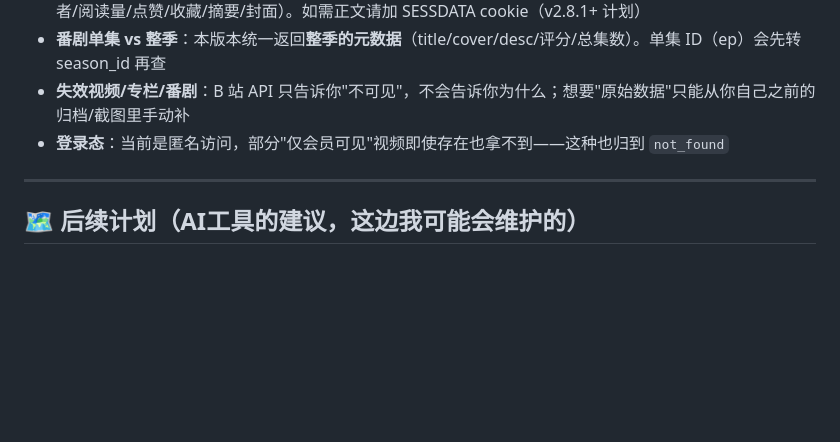
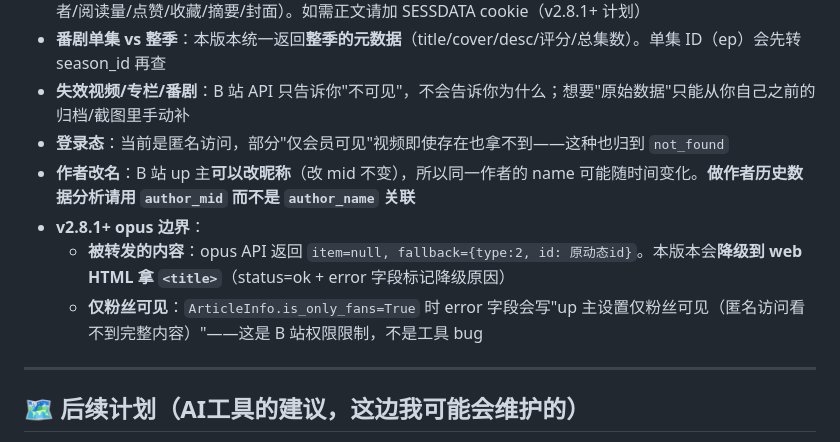
Before and after one commit to CoolCoolC666/bilibili-tool, a Markdown page: README.md, the part around the change. Drawn GitHub-style; blank space fills up the shorter version.

Commit message:
﻿docs: 已知限制加 '作者改名' + v2.8.1+ opus 边界说明
用户报告 opus 988046566348554242 失败，调查后确认：
- 不是 '仅粉丝可见'（basic.is_only_fans=false）
- 是 '被转发的内容 + 原动态已删'（fallback.id 二次查也失败）
- B 站 web HTML <title> 缓存了原标题，降级修复已上线（v2.8.1+ patch #2）

用户进一步猜测 '作者改名'，抓 HTML 确认了：
- 实际作者 '孤独谱系科普人'（mid 不变）
- HTML 同时显示转发者 '圣诞节快乐'（mid=349328493668156）

**新增 README 文档**：
- '作者改名' 限制：B 站 up 主可以改 name 但 mid 不变，做历史数据分析请用 mid 关联
- 'v2.8.1+ opus 边界'：说明被转发的内容（item=null）的降级策略 + 仅粉丝可见（is_only_fans）的 error 标记

```diff
--- a/README.md
+++ b/README.md
@@ -360,6 +360,10 @@ bilibili_tool_v2/
 - **番剧单集 vs 整季**：本版本统一返回**整季的元数据**（title/cover/desc/评分/总集数）。单集 ID（ep）会先转 season_id 再查
 - **失效视频/专栏/番剧**：B 站 API 只告诉你"不可见"，不会告诉你为什么；想要"原始数据"只能从你自己之前的归档/截图里手动补
 - **登录态**：当前是匿名访问，部分"仅会员可见"视频即使存在也拿不到——这种也归到 `not_found`
+- **作者改名**：B 站 up 主**可以改昵称**（改 mid 不变），所以同一作者的 name 可能随时间变化。**做作者历史数据分析请用 `author_mid` 而不是 `author_name` 关联**
+- **v2.8.1+ opus 边界**：
+  - **被转发的内容**：opus API 返回 `item=null, fallback={type:2, id: 原动态id}`。本版本会**降级到 web HTML 拿 `<title>`**（status=ok + error 字段标记降级原因）
+  - **仅粉丝可见**：`ArticleInfo.is_only_fans=True` 时 error 字段会写"up 主设置仅粉丝可见（匿名访问看不到完整内容）"——这是 B 站权限限制，不是工具 bug
 
 ---
 
```
